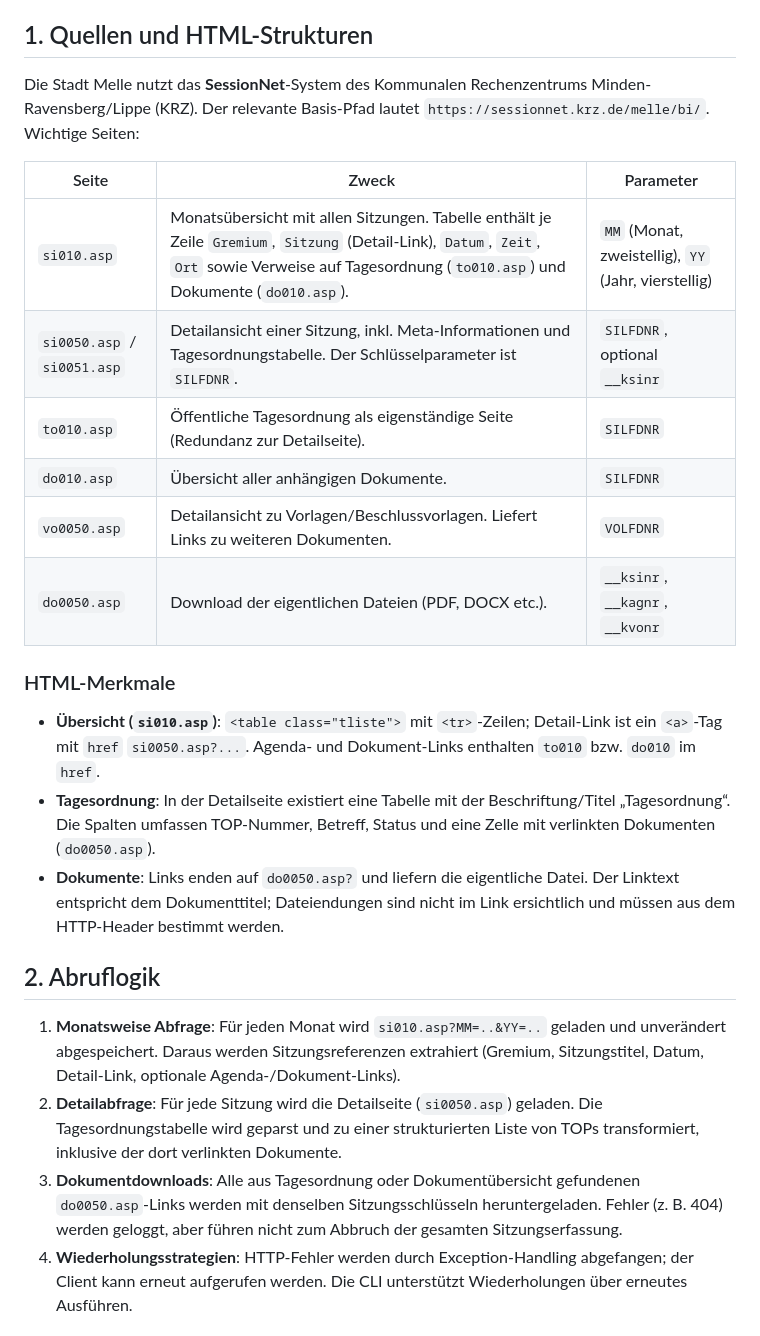
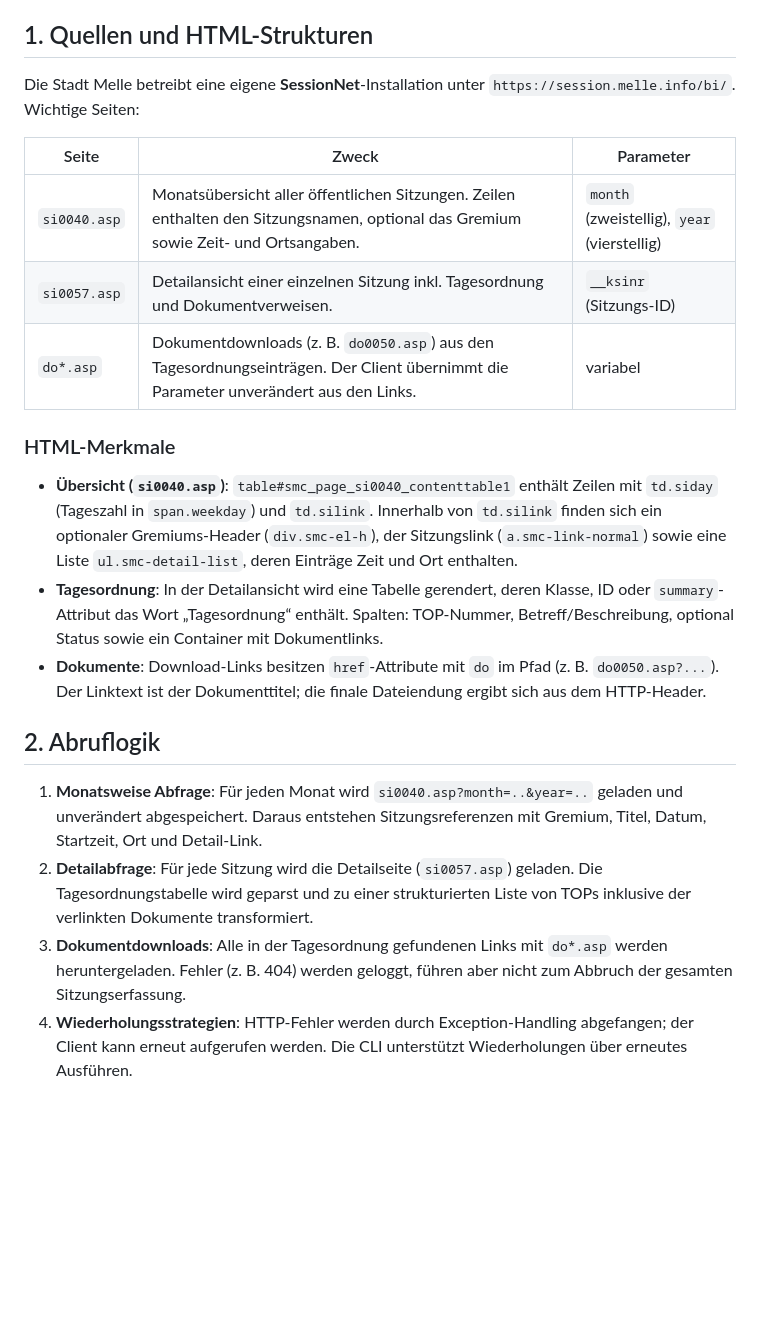
Before and after one commit to WehkingDiane/ratsi_melle, a Markdown page: docs/data_fetching_concept.md, the part around the change. Rendered like a GitHub page; blank space fills up the shorter version.

Commit message:
Dokumentations an aktuelles model angepasst

```diff
--- a/docs/data_fetching_concept.md
+++ b/docs/data_fetching_concept.md
@@ -4,28 +4,25 @@ Dieses Dokument beschreibt die Ergebnisse aus Task 2 der Projekt-Roadmap. Es f
 
 ## 1. Quellen und HTML-Strukturen
 
-Die Stadt Melle nutzt das **SessionNet**-System des Kommunalen Rechenzentrums Minden-Ravensberg/Lippe (KRZ). Der relevante Basis-Pfad lautet `https://sessionnet.krz.de/melle/bi/`. Wichtige Seiten:
+Die Stadt Melle betreibt eine eigene **SessionNet**-Installation unter `https://session.melle.info/bi/`. Wichtige Seiten:
 
 | Seite | Zweck | Parameter |
 | --- | --- | --- |
-| `si010.asp` | Monatsübersicht mit allen Sitzungen. Tabelle enthält je Zeile `Gremium`, `Sitzung` (Detail-Link), `Datum`, `Zeit`, `Ort` sowie Verweise auf Tagesordnung (`to010.asp`) und Dokumente (`do010.asp`). | `MM` (Monat, zweistellig), `YY` (Jahr, vierstellig) |
-| `si0050.asp` / `si0051.asp` | Detailansicht einer Sitzung, inkl. Meta-Informationen und Tagesordnungstabelle. Der Schlüsselparameter ist `SILFDNR`. | `SILFDNR`, optional `__ksinr` |
-| `to010.asp` | Öffentliche Tagesordnung als eigenständige Seite (Redundanz zur Detailseite). | `SILFDNR` |
-| `do010.asp` | Übersicht aller anhängigen Dokumente. | `SILFDNR` |
-| `vo0050.asp` | Detailansicht zu Vorlagen/Beschlussvorlagen. Liefert Links zu weiteren Dokumenten. | `VOLFDNR` |
-| `do0050.asp` | Download der eigentlichen Dateien (PDF, DOCX etc.). | `__ksinr`, `__kagnr`, `__kvonr` |
+| `si0040.asp` | Monatsübersicht aller öffentlichen Sitzungen. Zeilen enthalten den Sitzungsnamen, optional das Gremium sowie Zeit- und Ortsangaben. | `month` (zweistellig), `year` (vierstellig) |
+| `si0057.asp` | Detailansicht einer einzelnen Sitzung inkl. Tagesordnung und Dokumentverweisen. | `__ksinr` (Sitzungs-ID) |
+| `do*.asp` | Dokumentdownloads (z. B. `do0050.asp`) aus den Tagesordnungseinträgen. Der Client übernimmt die Parameter unverändert aus den Links. | variabel |
 
 ### HTML-Merkmale
 
-- **Übersicht (`si010.asp`)**: `<table class="tliste">` mit `<tr>`-Zeilen; Detail-Link ist ein `<a>`-Tag mit `href` `si0050.asp?...`. Agenda- und Dokument-Links enthalten `to010` bzw. `do010` im `href`.
-- **Tagesordnung**: In der Detailseite existiert eine Tabelle mit der Beschriftung/Titel „Tagesordnung“. Die Spalten umfassen TOP-Nummer, Betreff, Status und eine Zelle mit verlinkten Dokumenten (`do0050.asp`).
-- **Dokumente**: Links enden auf `do0050.asp?` und liefern die eigentliche Datei. Der Linktext entspricht dem Dokumenttitel; Dateiendungen sind nicht im Link ersichtlich und müssen aus dem HTTP-Header bestimmt werden.
+- **Übersicht (`si0040.asp`)**: `table#smc_page_si0040_contenttable1` enthält Zeilen mit `td.siday` (Tageszahl in `span.weekday`) und `td.silink`. Innerhalb von `td.silink` finden sich ein optionaler Gremiums-Header (`div.smc-el-h`), der Sitzungslink (`a.smc-link-normal`) sowie eine Liste `ul.smc-detail-list`, deren Einträge Zeit und Ort enthalten.
+- **Tagesordnung**: In der Detailansicht wird eine Tabelle gerendert, deren Klasse, ID oder `summary`-Attribut das Wort „Tagesordnung“ enthält. Spalten: TOP-Nummer, Betreff/Beschreibung, optional Status sowie ein Container mit Dokumentlinks.
+- **Dokumente**: Download-Links besitzen `href`-Attribute mit `do` im Pfad (z. B. `do0050.asp?...`). Der Linktext ist der Dokumenttitel; die finale Dateiendung ergibt sich aus dem HTTP-Header.
 
 ## 2. Abruflogik
 
-1. **Monatsweise Abfrage**: Für jeden Monat wird `si010.asp?MM=..&YY=..` geladen und unverändert abgespeichert. Daraus werden Sitzungsreferenzen extrahiert (Gremium, Sitzungstitel, Datum, Detail-Link, optionale Agenda-/Dokument-Links).
-2. **Detailabfrage**: Für jede Sitzung wird die Detailseite (`si0050.asp`) geladen. Die Tagesordnungstabelle wird geparst und zu einer strukturierten Liste von TOPs transformiert, inklusive der dort verlinkten Dokumente.
-3. **Dokumentdownloads**: Alle aus Tagesordnung oder Dokumentübersicht gefundenen `do0050.asp`-Links werden mit denselben Sitzungsschlüsseln heruntergeladen. Fehler (z. B. 404) werden geloggt, aber führen nicht zum Abbruch der gesamten Sitzungserfassung.
+1. **Monatsweise Abfrage**: Für jeden Monat wird `si0040.asp?month=..&year=..` geladen und unverändert abgespeichert. Daraus entstehen Sitzungsreferenzen mit Gremium, Titel, Datum, Startzeit, Ort und Detail-Link.
+2. **Detailabfrage**: Für jede Sitzung wird die Detailseite (`si0057.asp`) geladen. Die Tagesordnungstabelle wird geparst und zu einer strukturierten Liste von TOPs inklusive der verlinkten Dokumente transformiert.
+3. **Dokumentdownloads**: Alle in der Tagesordnung gefundenen Links mit `do*.asp` werden heruntergeladen. Fehler (z. B. 404) werden geloggt, führen aber nicht zum Abbruch der gesamten Sitzungserfassung.
 4. **Wiederholungsstrategien**: HTTP-Fehler werden durch Exception-Handling abgefangen; der Client kann erneut aufgerufen werden. Die CLI unterstützt Wiederholungen über erneutes Ausführen.
 
 ## 3. Speicherkonzept für Rohdaten
```
